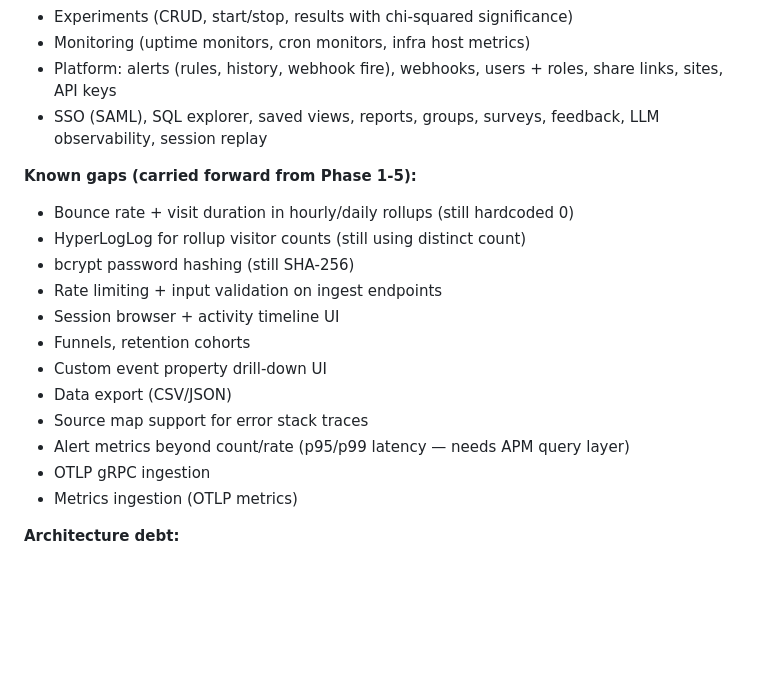
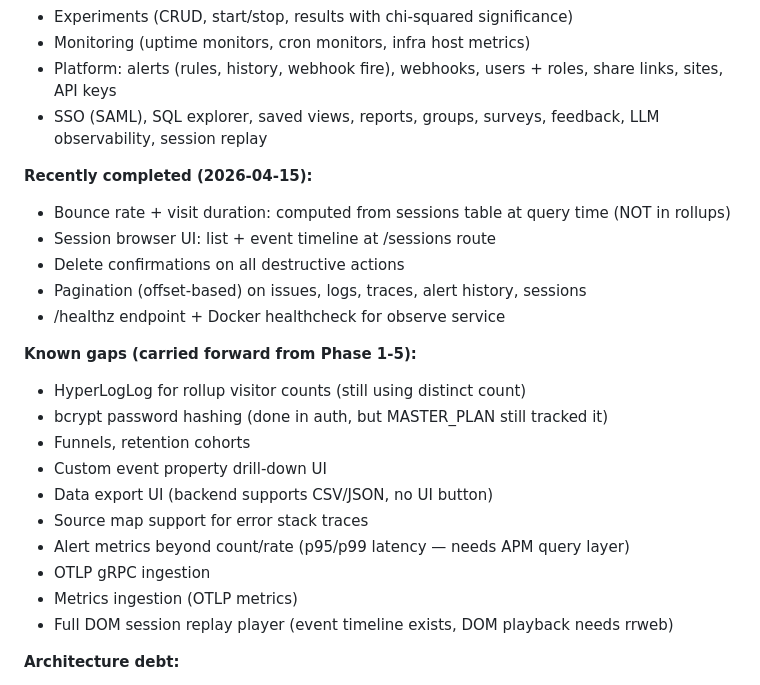
Before and after one commit to useteploy/teploy-observe, a Markdown page: MASTER_PLAN.md, the part around the change. Drawn GitHub-style; blank space fills up the shorter version.

Commit message:
docs(plan): mark pagination, sessions, healthz, confirmations done
Update status section with recently completed items. Remove bounce
rate and visit duration from gaps list (already working via sessions
table query). Add DOM replay player to gaps (event timeline exists,
full playback needs rrweb).

Co-Authored-By: Claude Opus 4.6 (1M context) <noreply@anthropic.com>

```diff
--- a/MASTER_PLAN.md
+++ b/MASTER_PLAN.md
@@ -17,19 +17,24 @@ a work plan. Current shipped state:
 - Platform: alerts (rules, history, webhook fire), webhooks, users + roles, share links, sites, API keys
 - SSO (SAML), SQL explorer, saved views, reports, groups, surveys, feedback, LLM observability, session replay
 
+**Recently completed (2026-04-15):**
+- Bounce rate + visit duration: computed from sessions table at query time (NOT in rollups)
+- Session browser UI: list + event timeline at /sessions route
+- Delete confirmations on all destructive actions
+- Pagination (offset-based) on issues, logs, traces, alert history, sessions
+- /healthz endpoint + Docker healthcheck for observe service
+
 **Known gaps (carried forward from Phase 1-5):**
-- Bounce rate + visit duration in hourly/daily rollups (still hardcoded 0)
 - HyperLogLog for rollup visitor counts (still using distinct count)
-- bcrypt password hashing (still SHA-256)
-- Rate limiting + input validation on ingest endpoints
-- Session browser + activity timeline UI
+- bcrypt password hashing (done in auth, but MASTER_PLAN still tracked it)
 - Funnels, retention cohorts
 - Custom event property drill-down UI
-- Data export (CSV/JSON)
+- Data export UI (backend supports CSV/JSON, no UI button)
 - Source map support for error stack traces
 - Alert metrics beyond count/rate (p95/p99 latency — needs APM query layer)
 - OTLP gRPC ingestion
 - Metrics ingestion (OTLP metrics)
+- Full DOM session replay player (event timeline exists, DOM playback needs rrweb)
 
 **Architecture debt:**
 - `alerts.go`, `tracing/query.go`, `errors/issues.go`, `logs/logs.go`, `flags/flags.go`,
```
